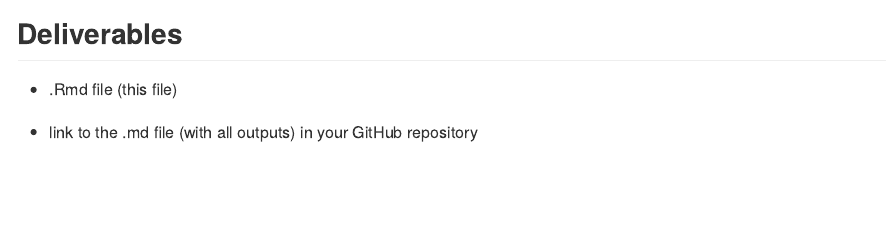
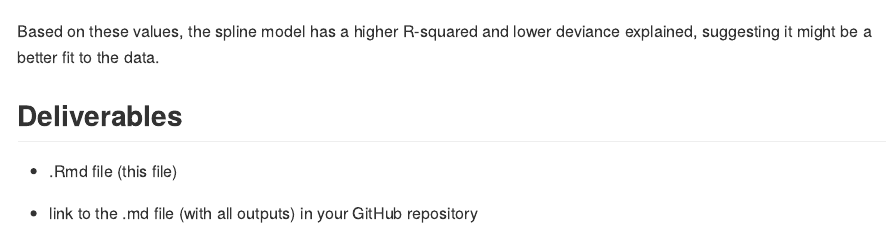
Before and after one commit to angelaaajing/JSC370, an R Markdown document (README.Rmd): the page in a window 1100 px wide, from 13480 px down before the commit and from 13470 px down after it. The pictures show the output file README.md that the author committed with the source, drawn offline in the style of GitHub; long lines of code are wrapped.

Commit message:
finalize

````diff
--- a/README.Rmd
+++ b/README.Rmd
@@ -327,6 +328,8 @@ plot(linear_model)
 plot(spline_model)
 ```
 
+Based on these values, the spline model has a higher R-squared and lower deviance explained, suggesting it might be a better fit to the data.
+
 ## Deliverables
 
 - .Rmd file (this file)
````
Also changed, not shown: README.md, README.Rmd (1 more changed lines).
